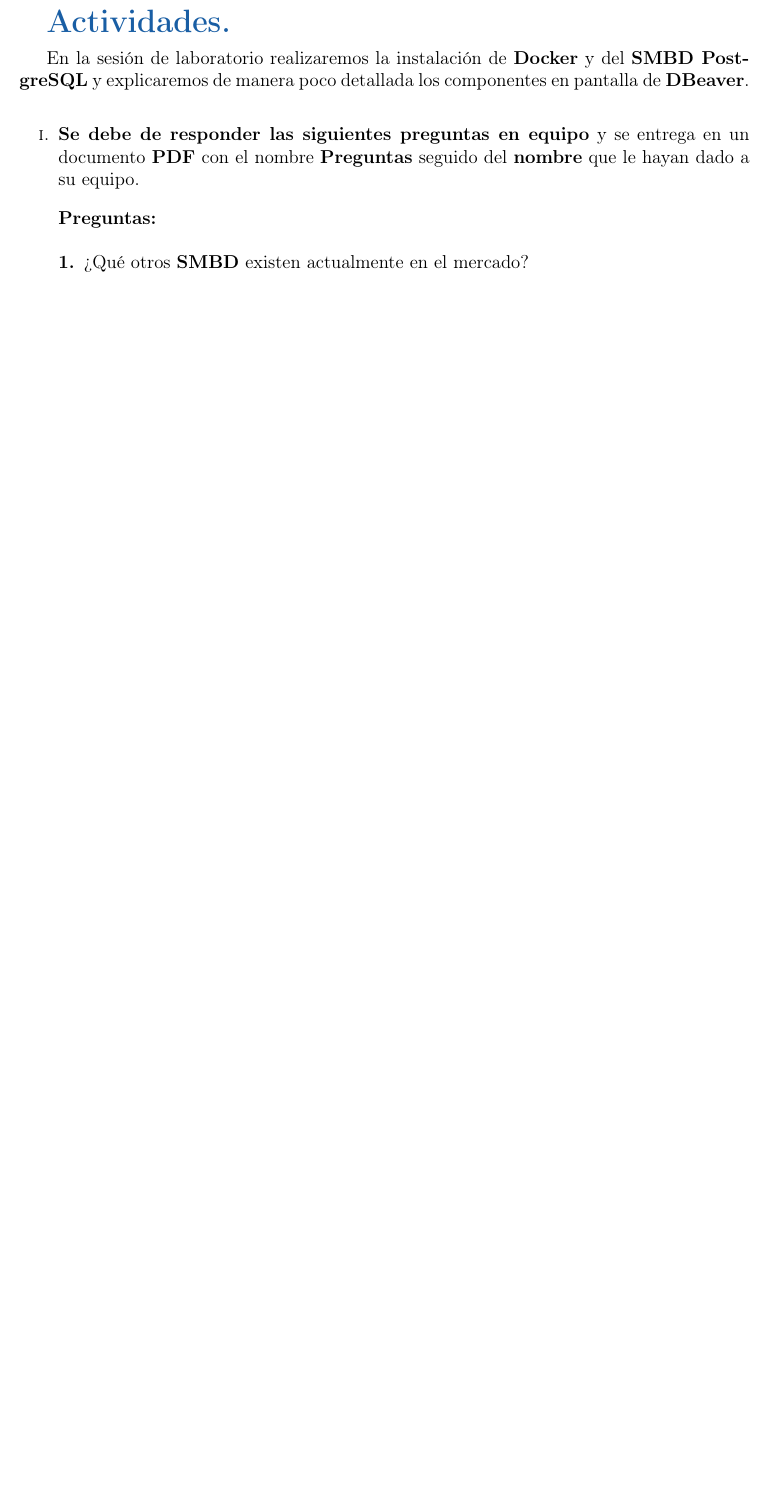
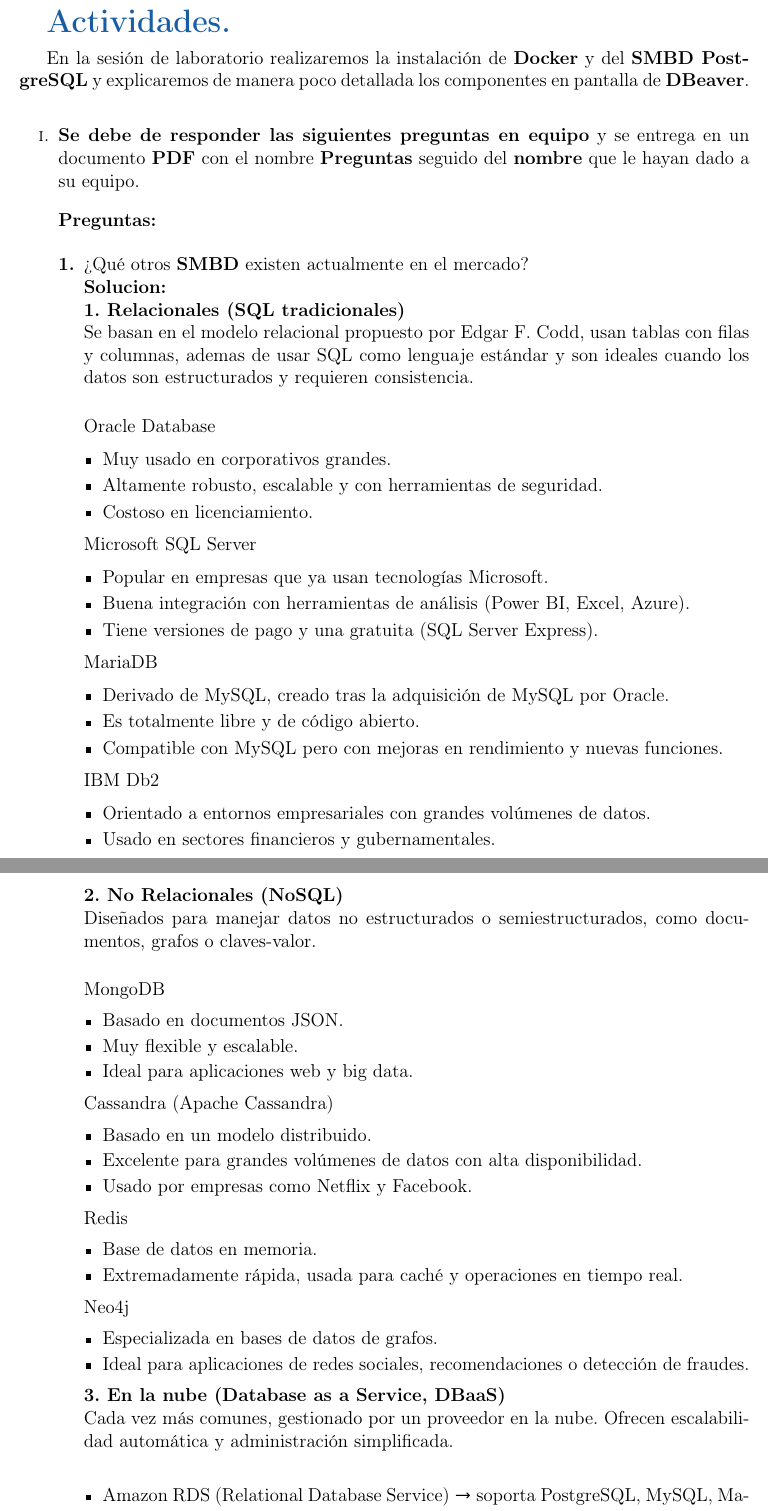
Before and after one commit to SantiagoZapataAmezcua/Practica01_Borregos, a LaTeX document (Docs/PreguntasBorregos.tex): part of page 2 of 3 before the commit and two parts of pages 2 and 3 of 5 after it, the two joined at a grey line, cut so that both start at the same text, the shorter picture padded with empty space. Compiled offline with pdfLaTeX.

Commit message:
Solucion Pregunta1, Se agrego BItacoraAaron

```diff
--- a/Docs/PreguntasBorregos.tex
+++ b/Docs/PreguntasBorregos.tex
@@ -64,5 +64,70 @@
 \textbf{Preguntas:}
 
 \begin{enumerate}[label=\textbf{\arabic*.}, itemsep=2.0em]
-  \item ¿Qué otros \textbf{SMBD} existen actualmente en el mercado?
+  \item ¿Qué otros \textbf{SMBD} existen actualmente en el mercado?\\
+    \textbf{Solucion:}\\
+    \textbf{1. Relacionales (SQL tradicionales)}\\
+Se basan en el modelo relacional propuesto por Edgar F. Codd, usan tablas con filas y columnas, ademas de usar SQL como lenguaje estándar y son ideales cuando los datos son estructurados y requieren consistencia.\\
 
+Oracle Database
+\begin{itemize}
+    \item Muy usado en corporativos grandes.
+    \item Altamente robusto, escalable y con herramientas de seguridad.
+    \item Costoso en licenciamiento.
+\end{itemize}
+
+Microsoft SQL Server
+\begin{itemize}
+    \item Popular en empresas que ya usan tecnologías Microsoft.
+    \item Buena integración con herramientas de análisis (Power BI, Excel, Azure).
+    \item Tiene versiones de pago y una gratuita (SQL Server Express).
+\end{itemize}
+
+MariaDB
+\begin{itemize}
+    \item Derivado de MySQL, creado tras la adquisición de MySQL por Oracle.
+    \item Es totalmente libre y de código abierto.
+    \item Compatible con MySQL pero con mejoras en rendimiento y nuevas funciones.
+\end{itemize}
+
+IBM Db2
+\begin{itemize}
+    \item Orientado a entornos empresariales con grandes volúmenes de datos.
+    \item Usado en sectores financieros y gubernamentales.
+\end{itemize}
+\newpage
+\textbf{2. No Relacionales (NoSQL)}\\
+Diseñados para manejar datos no estructurados o semiestructurados, como documentos, grafos o claves-valor.\\
+
+MongoDB
+\begin{itemize}
+    \item Basado en documentos JSON.
+    \item Muy flexible y escalable.
+    \item Ideal para aplicaciones web y big data.
+\end{itemize}
+
+Cassandra (Apache Cassandra)
+\begin{itemize}
+    \item Basado en un modelo distribuido.
+    \item Excelente para grandes volúmenes de datos con alta disponibilidad.
+    \item Usado por empresas como Netflix y Facebook.
+\end{itemize}
+
+Redis
+\begin{itemize}
+    \item Base de datos en memoria.
+    \item Extremadamente rápida, usada para caché y operaciones en tiempo real.
+\end{itemize}
+
+Neo4j
+\begin{itemize}
+    \item Especializada en bases de datos de grafos.
+    \item Ideal para aplicaciones de redes sociales, recomendaciones o detección de fraudes.
+\end{itemize}
+
+\textbf{3. En la nube (Database as a Service, DBaaS)}\\
+Cada vez más comunes, gestionado por un proveedor en la nube. Ofrecen escalabilidad automática y administración simplificada.\\
+
+\begin{itemize}
+    \item Amazon RDS (Relational Database Service) $\rightarrow$ soporta PostgreSQL, MySQL, MariaDB, Oracle y SQL Server.
+    \item Google Cloud SQL $\rightarrow$ permite desplegar y utilizar PostgreSQL y MySQL.
```
Also changed, not shown: Docs/BítacoraAarón.pdf (added), Docs/PreguntasBorregos.tex (16 more changed lines).
